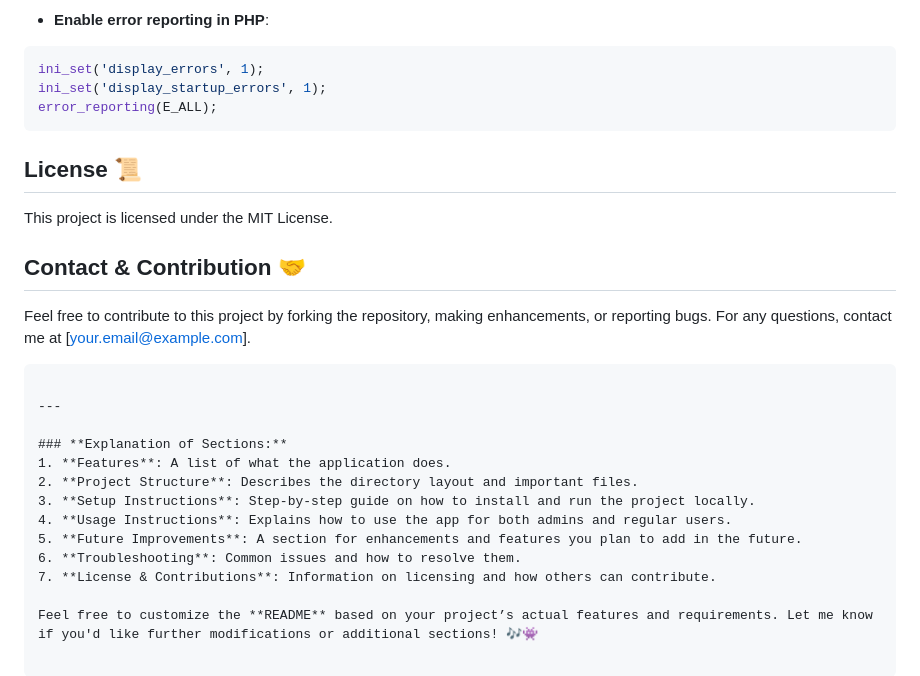
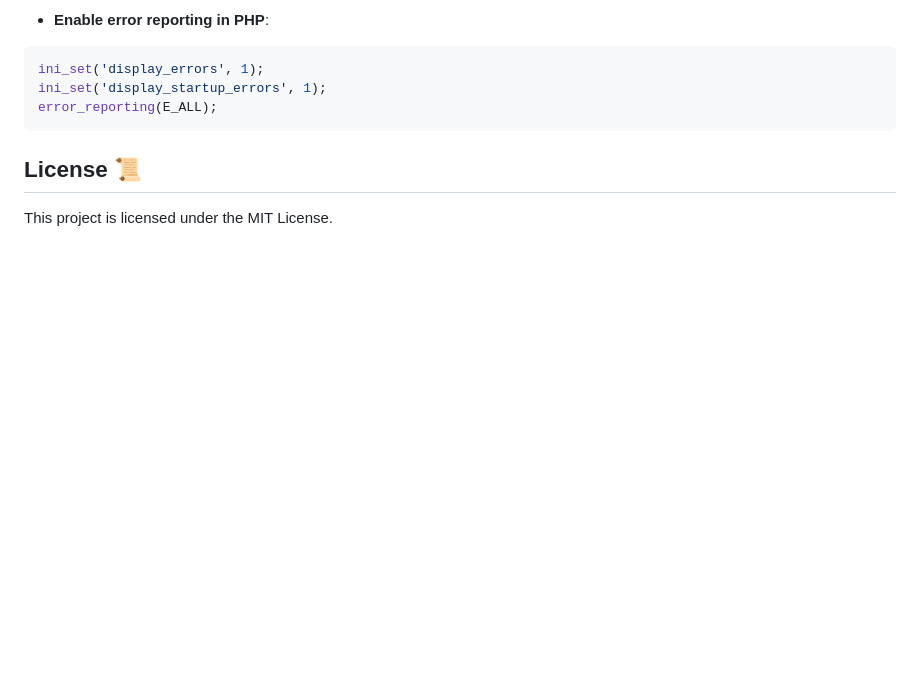
Before and after one commit to strelizia53/cloud, a Markdown page: README.md, the part around the change. Drawn GitHub-style; blank space fills up the shorter version.

````diff
--- a/README.md
+++ b/README.md
@@ -123,20 +123,3 @@ error_reporting(E_ALL);
 
 ## License 📜
 This project is licensed under the MIT License.
-
-## Contact & Contribution 🤝
-Feel free to contribute to this project by forking the repository, making enhancements, or reporting bugs. For any questions, contact me at [your.email@example.com].
-```
-
----
-
-### **Explanation of Sections:**
-1. **Features**: A list of what the application does.
-2. **Project Structure**: Describes the directory layout and important files.
-3. **Setup Instructions**: Step-by-step guide on how to install and run the project locally.
-4. **Usage Instructions**: Explains how to use the app for both admins and regular users.
-5. **Future Improvements**: A section for enhancements and features you plan to add in the future.
-6. **Troubleshooting**: Common issues and how to resolve them.
-7. **License & Contributions**: Information on licensing and how others can contribute.
-
-Feel free to customize the **README** based on your project’s actual features and requirements. Let me know if you'd like further modifications or additional sections! 🎶👾
````
